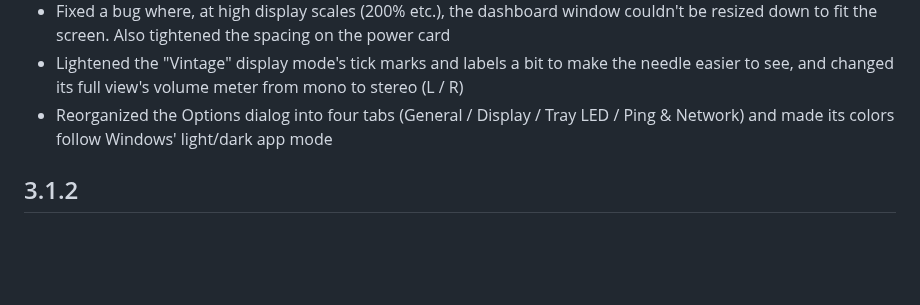
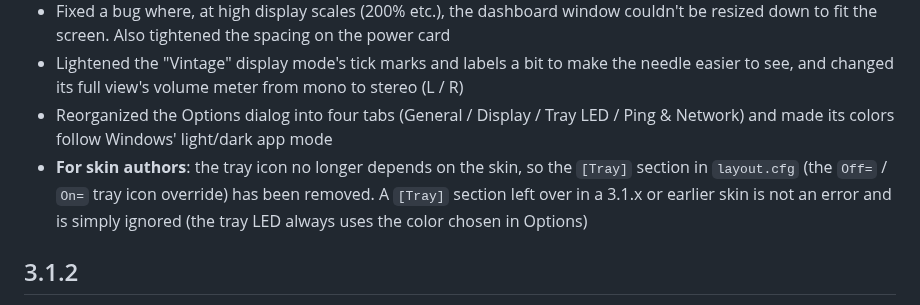
Before and after one commit to soramimi6/DiskLED, a Markdown page: public_docs/EN/CHANGELOG.md, the part around the change. Drawn GitHub-style; blank space fills up the shorter version.

```diff
--- a/public_docs/EN/CHANGELOG.md
+++ b/public_docs/EN/CHANGELOG.md
@@ -17,6 +17,7 @@ Update for DiskLED 3.x on Windows 10 / 11 (64-bit).
 - Fixed a bug where, at high display scales (200% etc.), the dashboard window couldn't be resized down to fit the screen. Also tightened the spacing on the power card
 - Lightened the "Vintage" display mode's tick marks and labels a bit to make the needle easier to see, and changed its full view's volume meter from mono to stereo (L / R)
 - Reorganized the Options dialog into four tabs (General / Display / Tray LED / Ping & Network) and made its colors follow Windows' light/dark app mode
+- **For skin authors**: the tray icon no longer depends on the skin, so the `[Tray]` section in `layout.cfg` (the `Off=` / `On=` tray icon override) has been removed. A `[Tray]` section left over in a 3.1.x or earlier skin is not an error and is simply ignored (the tray LED always uses the color chosen in Options)
 
 ## 3.1.2
 
```
Also changed, not shown: public_docs/CHANGELOG.md (+1 -0 lines).
